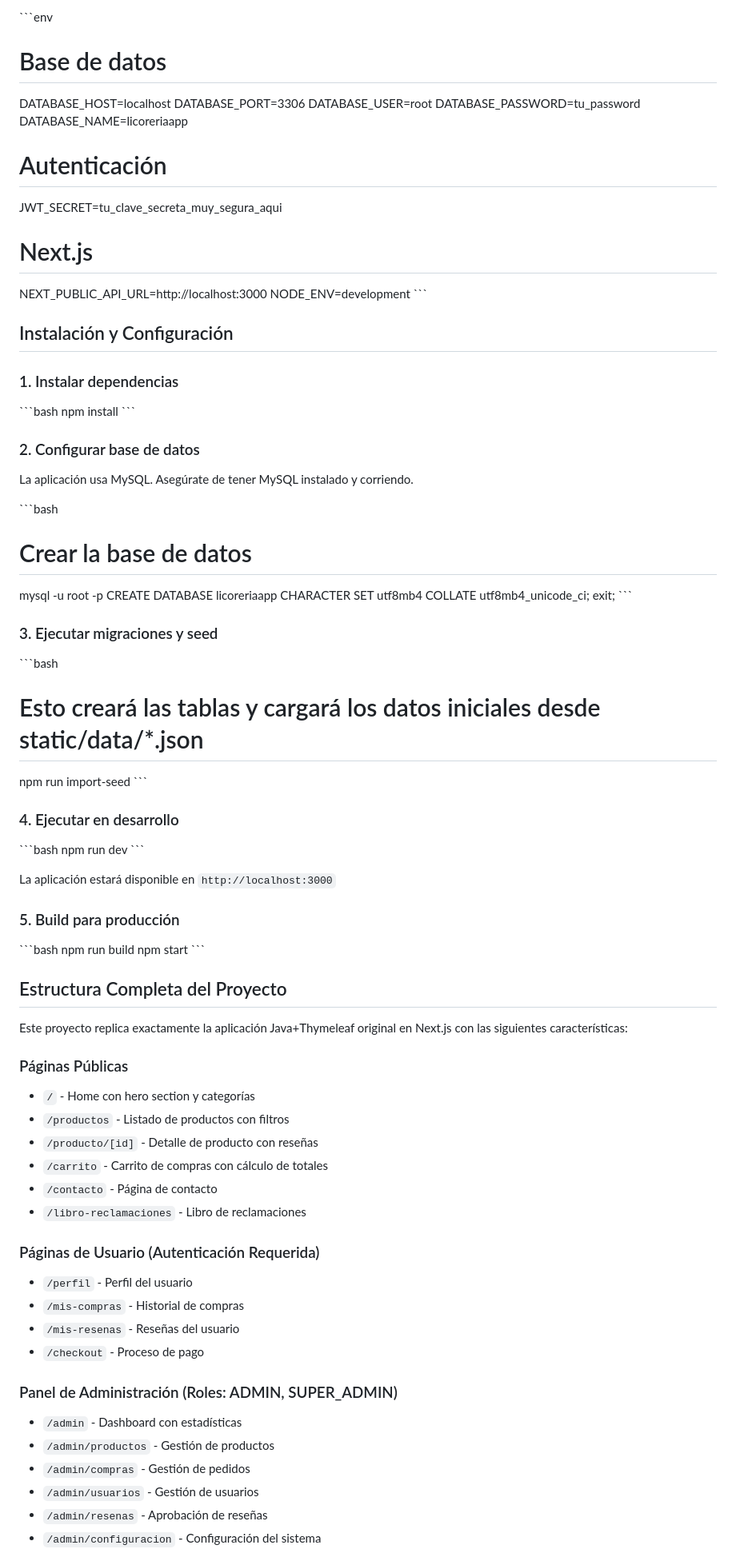
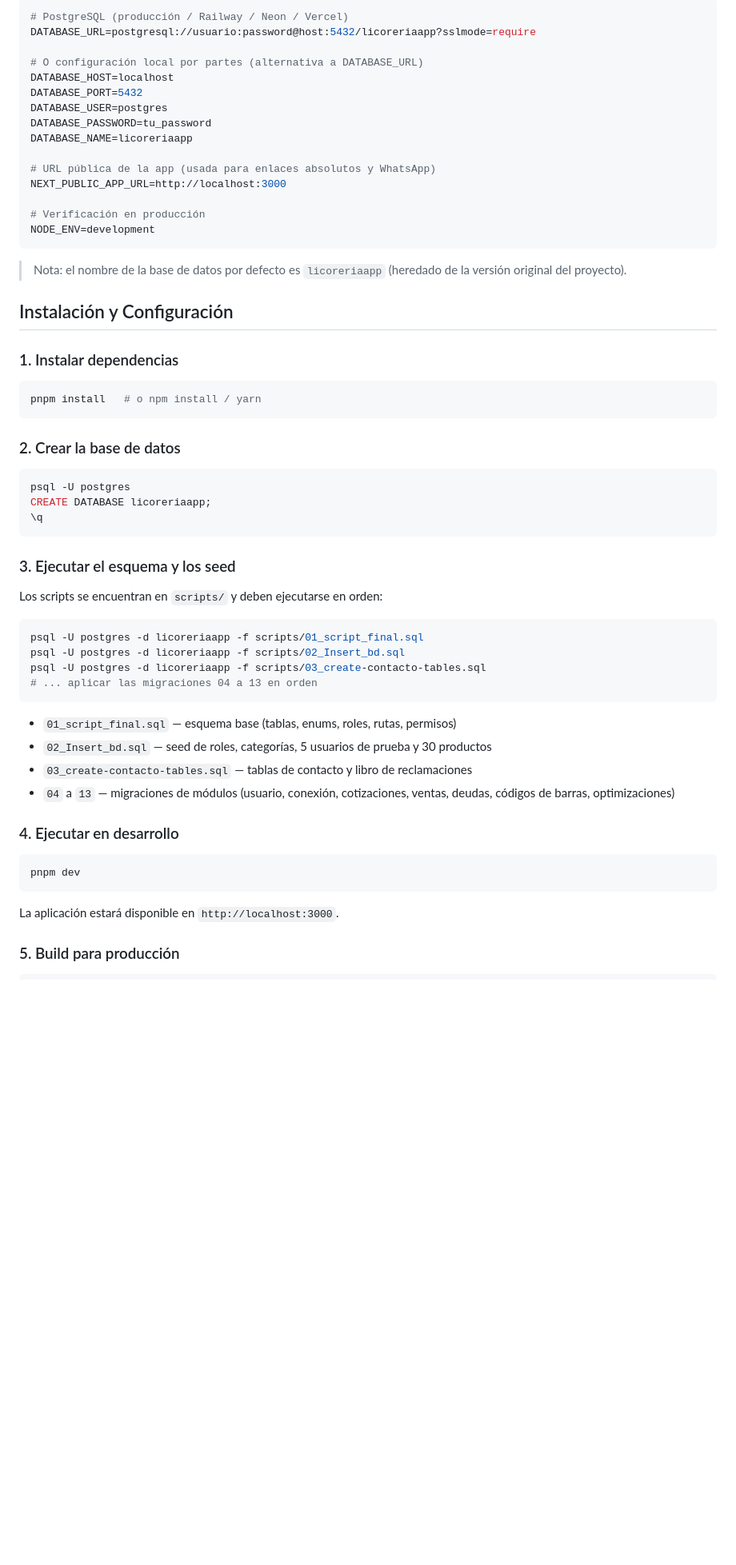
Before and after one commit to EdsonMore/LIBRERIA_BAZAR_PAGINAWEB, a Markdown page: README.md, the part around one of its changes. Shown at 80% size. GitHub-like rendering; blank space fills up the shorter version.

Commit message:
Actualziacion del readme

````diff
--- a/README.md
+++ b/README.md
@@ -26,84 +68,63 @@ Crear un archivo `.env.local` en la raíz del proyecto con las siguientes variab
 
-\`\`\`env
-# Base de datos
+```env
+# PostgreSQL (producción / Railway / Neon / Vercel)
+DATABASE_URL=postgresql://usuario:password@host:5432/licoreriaapp?sslmode=require
+
+# O configuración local por partes (alternativa a DATABASE_URL)
 DATABASE_HOST=localhost
-DATABASE_PORT=3306
-DATABASE_USER=root
+DATABASE_PORT=5432
+DATABASE_USER=postgres
 DATABASE_PASSWORD=tu_password
 DATABASE_NAME=licoreriaapp
 
-# Autenticación
-JWT_SECRET=tu_clave_secreta_muy_segura_aqui
+# URL pública de la app (usada para enlaces absolutos y WhatsApp)
+NEXT_PUBLIC_APP_URL=http://localhost:3000
 
-# Next.js
-NEXT_PUBLIC_API_URL=http://localhost:3000
+# Verificación en producción
 NODE_ENV=development
-\`\`\`
+```
+
+> Nota: el nombre de la base de datos por defecto es `licoreriaapp` (heredado de la versión original del proyecto).
 
 ## Instalación y Configuración
 
 ### 1. Instalar dependencias
 
-\`\`\`bash
-npm install
-\`\`\`
+```bash
+pnpm install   # o npm install / yarn
+```
 
-### 2. Configurar base de datos
+### 2. Crear la base de datos
 
-La aplicación usa MySQL. Asegúrate de tener MySQL instalado y corriendo.
+```bash
+psql -U postgres
+CREATE DATABASE licoreriaapp;
+\q
+```
 
-\`\`\`bash
-# Crear la base de datos
-mysql -u root -p
-CREATE DATABASE licoreriaapp CHARACTER SET utf8mb4 COLLATE utf8mb4_unicode_ci;
-exit;
-\`\`\`
+### 3. Ejecutar el esquema y los seed
 
-### 3. Ejecutar migraciones y seed
+Los scripts se encuentran en `scripts/` y deben ejecutarse en orden:
 
-\`\`\`bash
-# Esto creará las tablas y cargará los datos iniciales desde static/data/*.json
-npm run import-seed
-\`\`\`
+```bash
+psql -U postgres -d licoreriaapp -f scripts/01_script_final.sql
+psql -U postgres -d licoreriaapp -f scripts/02_Insert_bd.sql
+psql -U postgres -d licoreriaapp -f scripts/03_create-contacto-tables.sql
+# ... aplicar las migraciones 04 a 13 en orden
+```
+
+- `01_script_final.sql` — esquema base (tablas, enums, roles, rutas, permisos)
+- `02_Insert_bd.sql` — seed de roles, categorías, 5 usuarios de prueba y 30 productos
+- `03_create-contacto-tables.sql` — tablas de contacto y libro de reclamaciones
+- `04` a `13` — migraciones de módulos (usuario, conexión, cotizaciones, ventas, deudas, códigos de barras, optimizaciones)
 
 ### 4. Ejecutar en desarrollo
 
-\`\`\`bash
-npm run dev
-\`\`\`
+```bash
+pnpm dev
+```
 
-La aplicación estará disponible en `http://localhost:3000`
+La aplicación estará disponible en `http://localhost:3000`.
 
 ### 5. Build para producción
 
-\`\`\`bash
-npm run build
-npm start
-\`\`\`
-
-## Estructura Completa del Proyecto
-
-Este proyecto replica exactamente la aplicación Java+Thymeleaf original en Next.js con las siguientes características:
-
-### Páginas Públicas
-- `/` - Home con hero section y categorías
-- `/productos` - Listado de productos con filtros
-- `/producto/[id]` - Detalle de producto con reseñas
-- `/carrito` - Carrito de compras con cálculo de totales
-- `/contacto` - Página de contacto
-- `/libro-reclamaciones` - Libro de reclamaciones
-
-### Páginas de Usuario (Autenticación Requerida)
-- `/perfil` - Perfil del usuario
-- `/mis-compras` - Historial de compras
-- `/mis-resenas` - Reseñas del usuario
-- `/checkout` - Proceso de pago
-
-### Panel de Administración (Roles: ADMIN, SUPER_ADMIN)
-- `/admin` - Dashboard con estadísticas
-- `/admin/productos` - Gestión de productos
-- `/admin/compras` - Gestión de pedidos
-- `/admin/usuarios` - Gestión de usuarios
-- `/admin/resenas` - Aprobación de reseñas
-- `/admin/configuracion` - Configuración del sistema
-
````
Also changed, not shown: other parts of README.md (+224 -248 lines).
